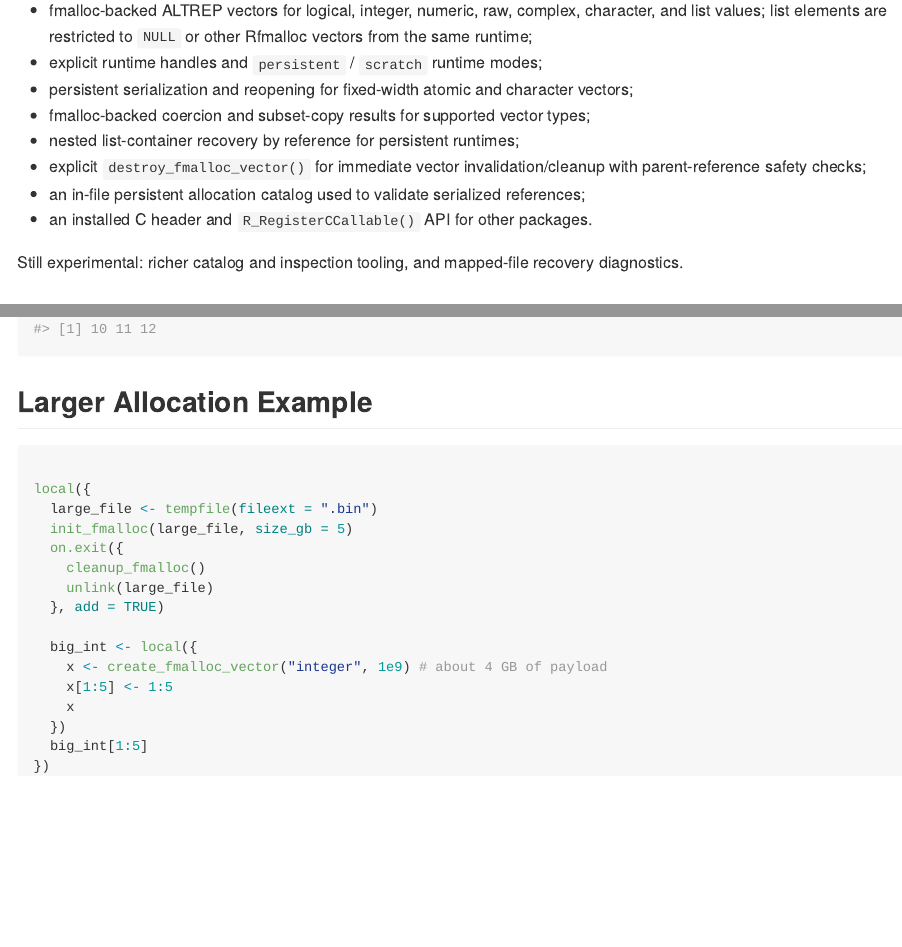
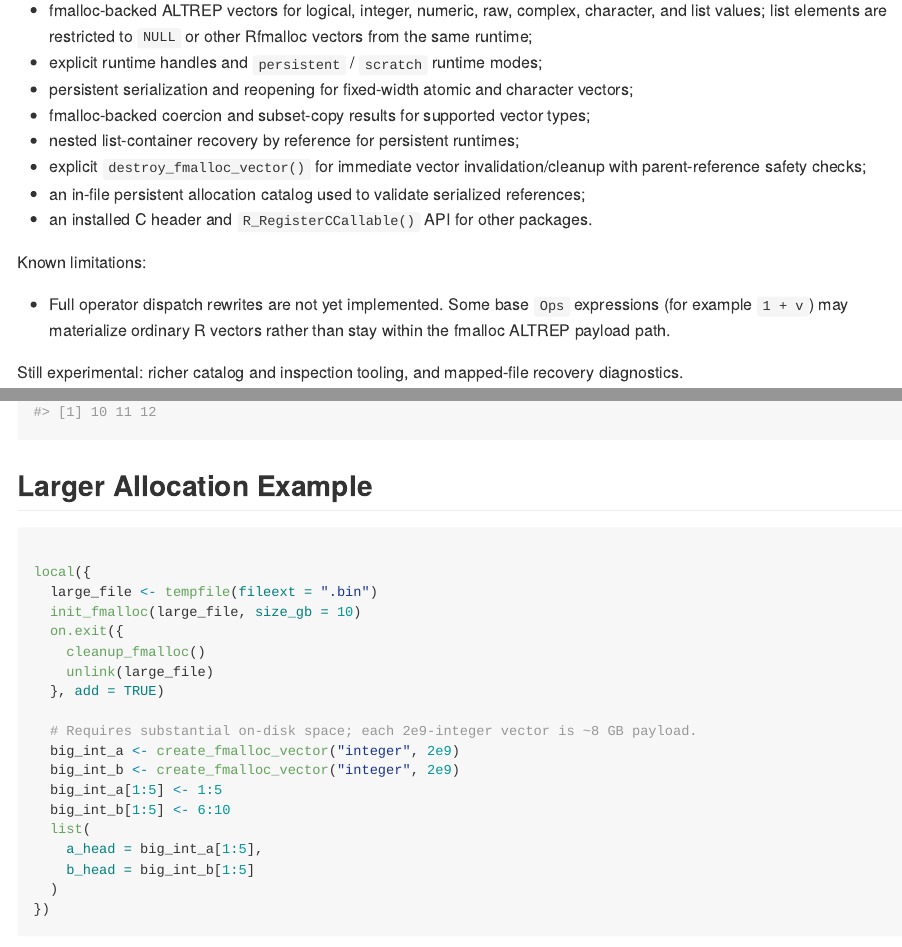
Before and after one commit to sounkou-bioinfo/Rfmalloc, an R Markdown document (README.Rmd): the page in a window 1100 px wide, from 410 px down, and a second part further down, joined at a grey line. The pictures show the output file README.md that the author committed with the source, drawn offline in the style of GitHub; long lines of code are wrapped; badge pictures from the web are left out.

Commit message:
some issues

````diff
--- a/README.Rmd
+++ b/README.Rmd
@@ -51,7 +51,14 @@ Implemented now:
   references;
 - an installed C header and `R_RegisterCCallable()` API for other packages.
 
-Still experimental: richer catalog and inspection tooling, and mapped-file recovery diagnostics.
+Known limitations:
+
+- Full operator dispatch rewrites are not yet implemented. Some base `Ops`
+  expressions (for example `1 + v`) may materialize ordinary R vectors rather
+  than stay within the fmalloc ALTREP payload path.
+
+Still experimental: richer catalog and inspection tooling, and mapped-file
+recovery diagnostics.
 
 ## Installation
 
@@ -130,22 +137,25 @@ local({
 
 ## Larger Allocation Example
 
-```{r}
+```{r, eval = FALSE}
 
 local({
   large_file <- tempfile(fileext = ".bin")
-  init_fmalloc(large_file, size_gb = 5)
+  init_fmalloc(large_file, size_gb = 10)
   on.exit({
     cleanup_fmalloc()
     unlink(large_file)
   }, add = TRUE)
 
-  big_int <- local({
-    x <- create_fmalloc_vector("integer", 1e9) # about 4 GB of payload
-    x[1:5] <- 1:5
-    x
-  })
-  big_int[1:5]
+  # Requires substantial on-disk space; each 2e9-integer vector is ~8 GB payload.
+  big_int_a <- create_fmalloc_vector("integer", 2e9)
+  big_int_b <- create_fmalloc_vector("integer", 2e9)
+  big_int_a[1:5] <- 1:5
+  big_int_b[1:5] <- 6:10
+  list(
+    a_head = big_int_a[1:5],
+    b_head = big_int_b[1:5]
+  )
 })
 ```
 
````
Also changed, not shown: NEWS.md (+2 -3 lines), R/Rfmalloc-package.R (+7 -0 lines), README.md, 1 other file.
